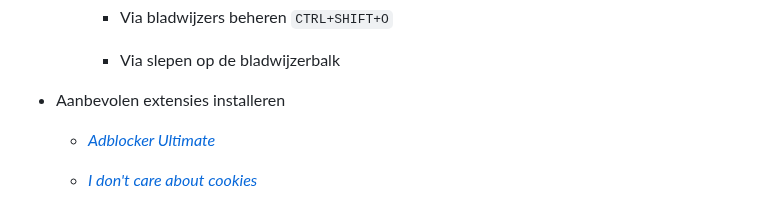
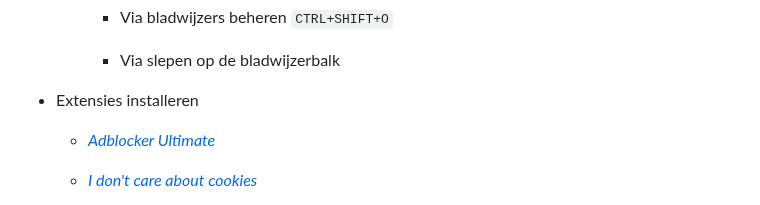
Before and after one commit to slspeek/linux-beginners-cursus, a Markdown page: samenvatting.md, the part around the change. GitHub-like rendering.

```diff
--- a/samenvatting.md
+++ b/samenvatting.md
@@ -401,7 +401,7 @@ Indien u het laatste open venster van een toepassing sluit, sluit u ook de toepa
 
         - Via slepen op de bladwijzerbalk
 
-- Aanbevolen extensies installeren
+- Extensies installeren
 
     <!-- - [*Adblocker for Youtube*](https://addons.mozilla.org/nl/firefox/addon/adblock-for-youtube/?utm_source=addons.mozilla.org&utm_medium=referral&utm_content=search) -->
 
```
Also changed, not shown: presentatie/firefox.md (+2 -2 lines).
